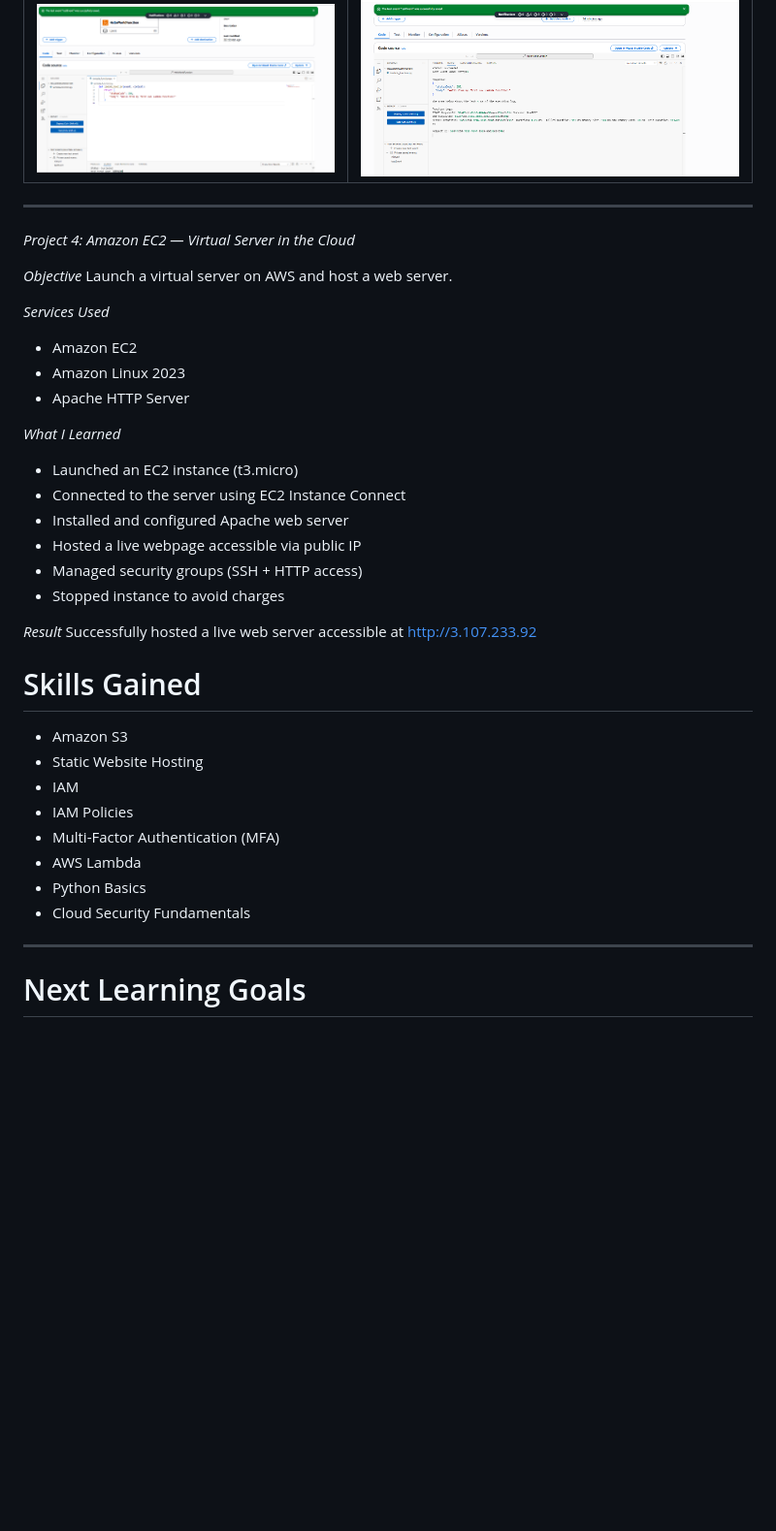
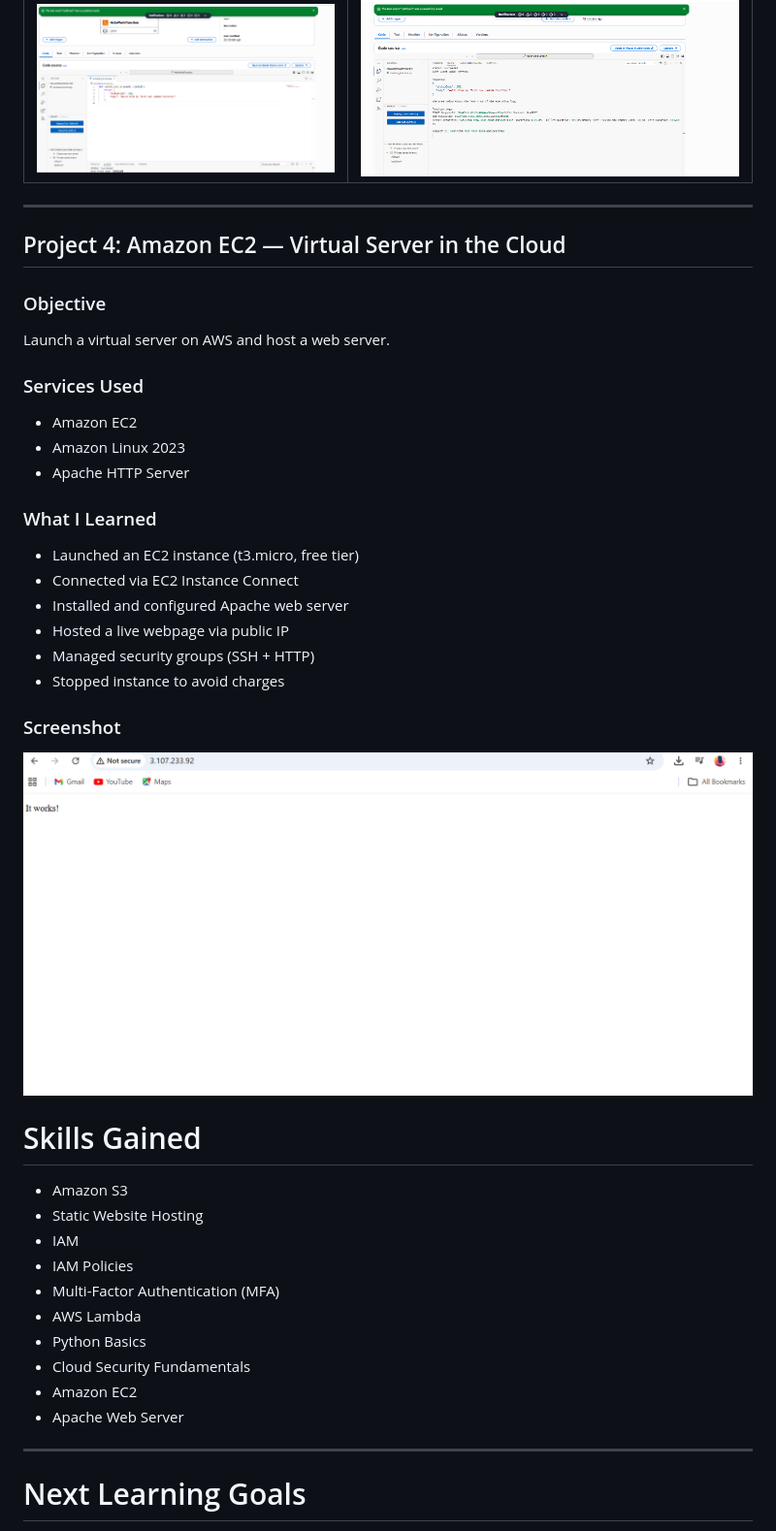
Before and after one commit to Nithya250797/aws-beginner-projects, a Markdown page: README.md, the part around the change. Shown at 97% size. Drawn GitHub-style; blank space fills up the shorter version.

Commit message:
README.md
Updated project details and formatting in README.md.

```diff
--- a/README.md
+++ b/README.md
@@ -83,26 +83,26 @@ Successfully created and tested a Lambda function that returned:
 | ![Test Event](Screenshot%202026-06-29%20045956.png) | ![Execution Results](Screenshot%202026-06-29%20050410.png) |
 
 ---
-*Project 4: Amazon EC2 — Virtual Server in the Cloud*
+## Project 4: Amazon EC2 — Virtual Server in the Cloud
 
-*Objective*
+### Objective
 Launch a virtual server on AWS and host a web server.
 
-*Services Used*
+### Services Used
 - Amazon EC2
 - Amazon Linux 2023
 - Apache HTTP Server
 
-*What I Learned*
-- Launched an EC2 instance (t3.micro)
-- Connected to the server using EC2 Instance Connect
+### What I Learned
+- Launched an EC2 instance (t3.micro, free tier)
+- Connected via EC2 Instance Connect
 - Installed and configured Apache web server
-- Hosted a live webpage accessible via public IP
-- Managed security groups (SSH + HTTP access)
+- Hosted a live webpage via public IP
+- Managed security groups (SSH + HTTP)
 - Stopped instance to avoid charges
 
-*Result*
-Successfully hosted a live web server accessible at http://3.107.233.92
+### Screenshot
+![EC2 Web Server](Screenshot%202026-06-30%20041404.png)
 
 
 # Skills Gained
@@ -115,6 +115,8 @@ Successfully hosted a live web server accessible at http://3.107.233.92
 * AWS Lambda
 * Python Basics
 * Cloud Security Fundamentals
+* Amazon EC2
+* Apache Web Server
 
 ---
 
```
